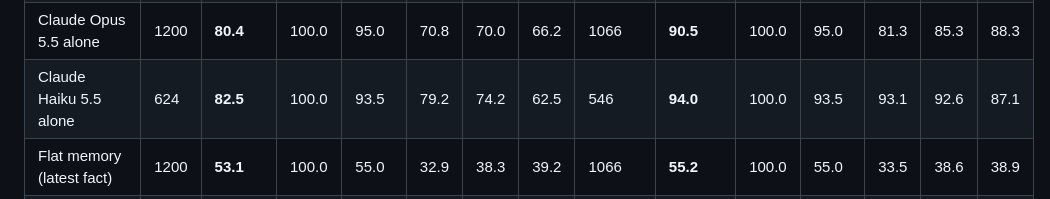
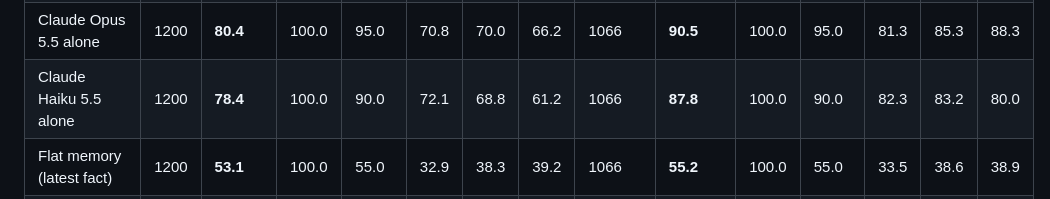
Before and after one commit to TusharTechs/secondorder, a Markdown page: eval/results/RESULTS.md, the part around the change. Rendered like a GitHub page.

```diff
--- a/eval/results/RESULTS.md
+++ b/eval/results/RESULTS.md
@@ -3,6 +3,6 @@
 | SecondOrder (FalkorDB) | 1200 | **87.8** | 100.0 | 100.0 | 85.4 | 79.2 | 74.2 | 1066 | **98.8** | 100.0 | 100.0 | 98.1 | 96.4 | 98.9 |
 | SecondOrder + Claude event extraction | 1200 | **87.8** | 100.0 | 100.0 | 85.4 | 79.2 | 74.2 | 1066 | **98.8** | 100.0 | 100.0 | 98.1 | 96.4 | 98.9 |
 | Claude Opus 5.5 alone | 1200 | **80.4** | 100.0 | 95.0 | 70.8 | 70.0 | 66.2 | 1066 | **90.5** | 100.0 | 95.0 | 81.3 | 85.3 | 88.3 |
-| Claude Haiku 5.5 alone | 624 | **82.5** | 100.0 | 93.5 | 79.2 | 74.2 | 62.5 | 546 | **94.0** | 100.0 | 93.5 | 93.1 | 92.6 | 87.1 |
+| Claude Haiku 5.5 alone | 1200 | **78.4** | 100.0 | 90.0 | 72.1 | 68.8 | 61.2 | 1066 | **87.8** | 100.0 | 90.0 | 82.3 | 83.2 | 80.0 |
 | Flat memory (latest fact) | 1200 | **53.1** | 100.0 | 55.0 | 32.9 | 38.3 | 39.2 | 1066 | **55.2** | 100.0 | 55.0 | 33.5 | 38.6 | 38.9 |
 | Per-agent memory, no nesting | 1200 | **65.4** | 100.0 | 100.0 | 49.6 | 43.8 | 33.8 | 1066 | **71.7** | 100.0 | 100.0 | 55.5 | 49.2 | 39.4 |
```
Also changed, not shown: README.md (+6 -3 lines), docs/img/bench.png, docs/img/hitom.png, docs/img/org.png, docs/img/support.png, docs/img/support_handoff.png, 8 other files.
